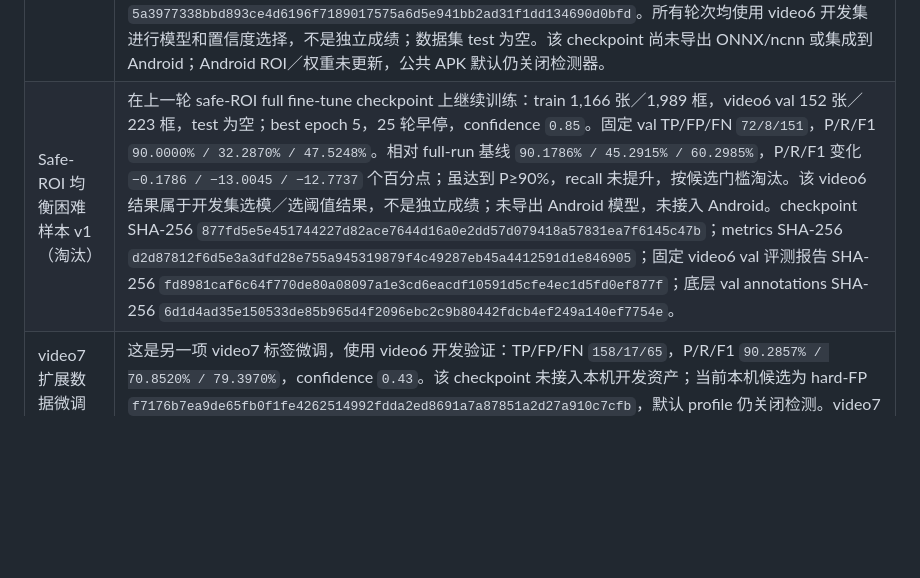
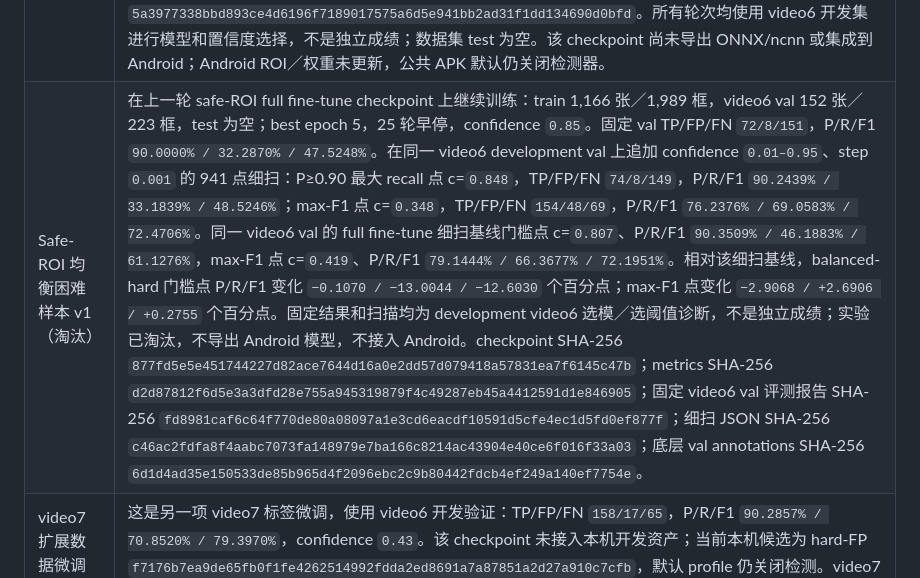
Before and after one commit to ld0574/SenseField, a Markdown page: validation/STATUS.md, the part around the change. Rendered like a GitHub page; blank space fills up the shorter version.

```diff
--- a/validation/STATUS.md
+++ b/validation/STATUS.md
@@ -25,7 +25,7 @@
 | YOLOX-Nano 小地图模型 | 600 张密集队列完成独立复核后，与旧标注合并为 749 张／1,143 框，仍按 video1–5 train、video6 val。Nano 320 最佳点为 epoch 20：precision 90.50%、recall 72.65%、F1 80.60%、几何方位正确率 96.10%；第 40 轮早停。低 Mosaic 对照为 92.02% / 67.26% / 77.72%，416 输入为 90.63% / 65.02% / 75.72%，均较差。冻结选择已导出 ONNX，12 张真实验证裁剪的最大原始输出误差 0.000223，小于 0.0005 门限。开发召回仍未达到 80%。 |
 | 困难误报加权候选 | 只用 video1–7 开发数据：冻结模型在 708 张 train 帧产生 115 个 FP，98 张含 FP 的完整人工复核画面被重复加入训练，train 增至 826 条记录／1,316 个既有标注框；video6 val 保持 152 张／223 框不变。低学习率微调第 10 轮达到 precision 90.27%、recall 74.89%、F1 81.86%、方向正确率 97.50%，第 30 轮早停；confidence `0.19`、NMS `0.5`。方向事件 `set` TP/FP/FN `148/10/26`、P/R/F1 `93.6709% / 85.0575% / 89.1566%`；`iou_gated` TP/FP/FN `144/14/30`、P/R/F1 `91.1392% / 82.7586% / 86.7470%`，这些只是在 legacy fixed-ROI crop 内的开发数值，不代表完整地图覆盖。checkpoint `f7176b7ea9de65fb0f1fe4262514992fdda2ed8691a7a87851a2d27a910c7cfb` 已接入本机固定 ROI Android 开发资产；video6 不是独立留出，APK 公共默认 profile 仍关闭检测器。ncnn raw parity 和集成状态见[模型接入记录](MODEL_PIPELINE.md)。 |
 | Safe-ROI 合并训练集与三轮训练 | COCO 合并集覆盖 8 场：train 为 video1-hd、video2–5、video7、video8，共 1,020 张／1,650 框；video6 仅作开发 val，152 张／223 框；test 为空。video8 v3 的 119 张／211 框现已进入 train。train/val 的 COCO crop provenance audit 均为 `provenance_clear`；空 test 表示不能报告独立测试结果。低清 video2–5 占 train 476/1,020 张（46.7%）。v1 从 legacy hard-FP 权重以 `lr_scale=0.1` 微调，best epoch 10、confidence `0.75`，TP/FP/FN `84/9/139`，P/R/F1 `90.3226% / 37.6682% / 53.1646%`，第 30 轮早停。v2 从 v1 best checkpoint 以 `lr_scale=0.3` 微调，best epoch 10、confidence `0.79`，TP/FP/FN `98/9/125`，固定验证 P/R/F1 `91.5888% / 43.9462% / 59.3939%`，第 30 轮早停；未达到 80% recall 门槛。COCO full fine-tune 从官方 COCO 权重开始，第 80 轮早停、best epoch 60、confidence `0.81`；video6 固定验证 TP/FP/FN `101/11/122`，P/R/F1 `90.1786% / 45.2915% / 60.2985%`。相对 v2，precision `−1.4102`、recall `+1.3453`、F1 `+0.9046` 个百分点，recall 仍低于 80% 门槛。checkpoint SHA-256 `de276061fda434f5a480bbad6023a2ef4280568d3cee91e448a99c540142fe53`；metrics SHA-256 `4f29fff582d808f4de1af79efab898ba3d6893168b619e9992694cf909d9cddb`；固定 video6 val SHA-256 `5a3977338bbd893ce4d6196f7189017575a6d5e941bb2ad31f1dd134690d0bfd`。所有轮次均使用 video6 开发集进行模型和置信度选择，不是独立成绩；数据集 test 为空。该 checkpoint 尚未导出 ONNX/ncnn 或集成到 Android；Android ROI／权重未更新，公共 APK 默认仍关闭检测器。 |
-| Safe-ROI 均衡困难样本 v1（淘汰） | 在上一轮 safe-ROI full fine-tune checkpoint 上继续训练：train 1,166 张／1,989 框，video6 val 152 张／223 框，test 为空；best epoch 5，25 轮早停，confidence `0.85`。固定 val TP/FP/FN `72/8/151`，P/R/F1 `90.0000% / 32.2870% / 47.5248%`。相对 full-run 基线 `90.1786% / 45.2915% / 60.2985%`，P/R/F1 变化 `−0.1786 / −13.0045 / −12.7737` 个百分点；虽达到 P≥90%，recall 未提升，按候选门槛淘汰。该 video6 结果属于开发集选模／选阈值结果，不是独立成绩；未导出 Android 模型，未接入 Android。checkpoint SHA-256 `877fd5e5e451744227d82ace7644d16a0e2dd57d079418a57831ea7f6145c47b`；metrics SHA-256 `d2d87812f6d5e3a3dfd28e755a945319879f4c49287eb45a4412591d1e846905`；固定 video6 val 评测报告 SHA-256 `fd8981caf6c64f770de80a08097a1e3cd6eacdf10591d5cfe4ec1d5fd0ef877f`；底层 val annotations SHA-256 `6d1d4ad35e150533de85b965d4f2096ebc2c9b80442fdcb4ef249a140ef7754e`。 |
+| Safe-ROI 均衡困难样本 v1（淘汰） | 在上一轮 safe-ROI full fine-tune checkpoint 上继续训练：train 1,166 张／1,989 框，video6 val 152 张／223 框，test 为空；best epoch 5，25 轮早停，confidence `0.85`。固定 val TP/FP/FN `72/8/151`，P/R/F1 `90.0000% / 32.2870% / 47.5248%`。在同一 video6 development val 上追加 confidence `0.01–0.95`、step `0.001` 的 941 点细扫：P≥0.90 最大 recall 点 c=`0.848`，TP/FP/FN `74/8/149`，P/R/F1 `90.2439% / 33.1839% / 48.5246%`；max-F1 点 c=`0.348`，TP/FP/FN `154/48/69`，P/R/F1 `76.2376% / 69.0583% / 72.4706%`。同一 video6 val 的 full fine-tune 细扫基线门槛点 c=`0.807`、P/R/F1 `90.3509% / 46.1883% / 61.1276%`，max-F1 点 c=`0.419`、P/R/F1 `79.1444% / 66.3677% / 72.1951%`。相对该细扫基线，balanced-hard 门槛点 P/R/F1 变化 `−0.1070 / −13.0044 / −12.6030` 个百分点；max-F1 点变化 `−2.9068 / +2.6906 / +0.2755` 个百分点。固定结果和扫描均为 development video6 选模／选阈值诊断，不是独立成绩；实验已淘汰，不导出 Android 模型，不接入 Android。checkpoint SHA-256 `877fd5e5e451744227d82ace7644d16a0e2dd57d079418a57831ea7f6145c47b`；metrics SHA-256 `d2d87812f6d5e3a3dfd28e755a945319879f4c49287eb45a4412591d1e846905`；固定 video6 val 评测报告 SHA-256 `fd8981caf6c64f770de80a08097a1e3cd6eacdf10591d5cfe4ec1d5fd0ef877f`；细扫 JSON SHA-256 `c46ac2fdfa8f4aabc7073fa148979e7ba166c8214ac43904e40ce6f016f33a03`；底层 val annotations SHA-256 `6d1d4ad35e150533de85b965d4f2096ebc2c9b80442fdcb4ef249a140ef7754e`。 |
 | video7 扩展数据微调对照 | 这是另一项 video7 标签微调，使用 video6 开发验证：TP/FP/FN `158/17/65`，P/R/F1 `90.2857% / 70.8520% / 79.3970%`，confidence `0.43`。该 checkpoint 未接入本机开发资产；当前本机候选为 hard-FP `f7176b7ea9de65fb0f1fe4262514992fdda2ed8691a7a87851a2d27a910c7cfb`，默认 profile 仍关闭检测。video7 AI 辅助标签仍建议抽查，详情见[video7 扩展记录](VIDEO7_EXPANDED.md)。 |
 | 扩大 hard-FP 后续实验（失败） | 从 dense checkpoint 沿用相同参数训练；150 个 hard sources（20 个纯负样本）通过重复既有已标注样本加入 188 条训练记录／283 个既有框，train 为 1,115 条记录／1,726 个框。video6 confidence `0.47` 下 P/R/F1 `90.1163% / 69.5067% / 78.4810%`；该失败 checkpoint 未接入本机开发 profile，当前候选仍是 `f7176b7ea9de65fb0f1fe4262514992fdda2ed8691a7a87851a2d27a910c7cfb`，默认关闭。详情见 [video7 扩展记录](VIDEO7_EXPANDED.md)。 |
 | FP+FN hard-errors 对照（失败） | 重复加入既有 hard sources 后 train 为 875 条记录／1,429 个框。video6 confidence `0.29` 下 P/R/F1 `91.3295% / 70.8520% / 79.7980%`；该失败 checkpoint 未接入本机开发 profile，当前候选仍是 `f7176b7ea9de65fb0f1fe4262514992fdda2ed8691a7a87851a2d27a910c7cfb`，默认关闭。最终验收和更换为独立真人对局仍待完成，详情见 [video7 扩展记录](VIDEO7_EXPANDED.md)。 |
```
Also changed, not shown: training/README.md (+12 -1 lines).
